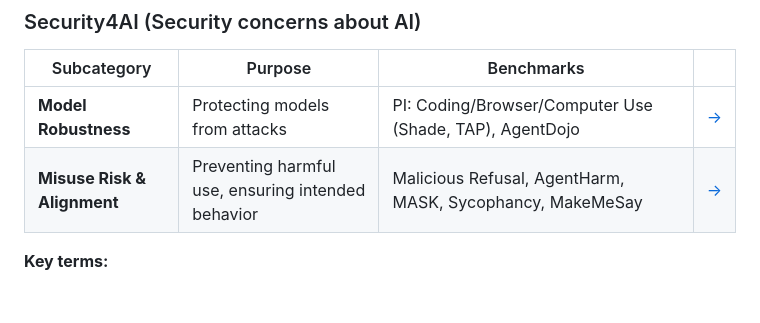
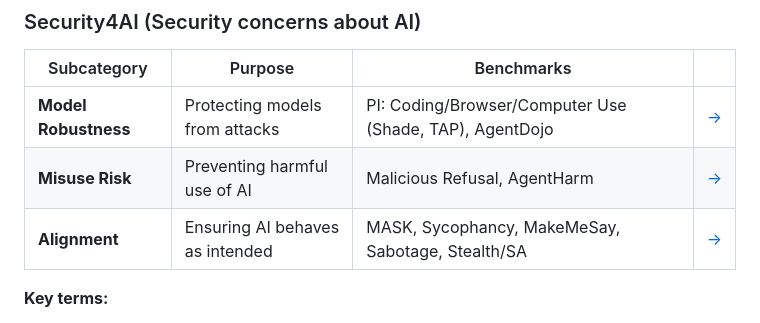
Before and after one commit to ugonfor/awesome-ai-cybersecurity, a Markdown page: README.md, the part around one of its changes. GitHub-like rendering; blank space fills up the shorter version.

```diff
--- a/README.md
+++ b/README.md
@@ -36,7 +36,8 @@ The AI cybersecurity space is fragmented: OpenAI, Anthropic, Google, and xAI eac
 | Subcategory | Purpose | Benchmarks | |
 |----------|---------|---------|:---:|
 | **Model Robustness** | Protecting models from attacks | PI: Coding/Browser/Computer Use (Shade, TAP), AgentDojo | [→](#security4ai--model-robustness) |
-| **Misuse Risk & Alignment** | Preventing harmful use, ensuring intended behavior | Malicious Refusal, AgentHarm, MASK, Sycophancy, MakeMeSay | [→](#security4ai--misuse-risk--alignment) |
+| **Misuse Risk** | Preventing harmful use of AI | Malicious Refusal, AgentHarm | [→](#security4ai--misuse-risk) |
+| **Alignment** | Ensuring AI behaves as intended | MASK, Sycophancy, MakeMeSay, Sabotage, Stealth/SA | [→](#security4ai--alignment) |
 
 **Key terms:**
 - **pass@k** — Success rate when the model gets k attempts per task. pass@1 = must succeed on first try; pass@30 = at least 1 success in 30 tries. Higher k inflates scores.
```
Also changed, not shown: other parts of README.md (+38 -16 lines).
